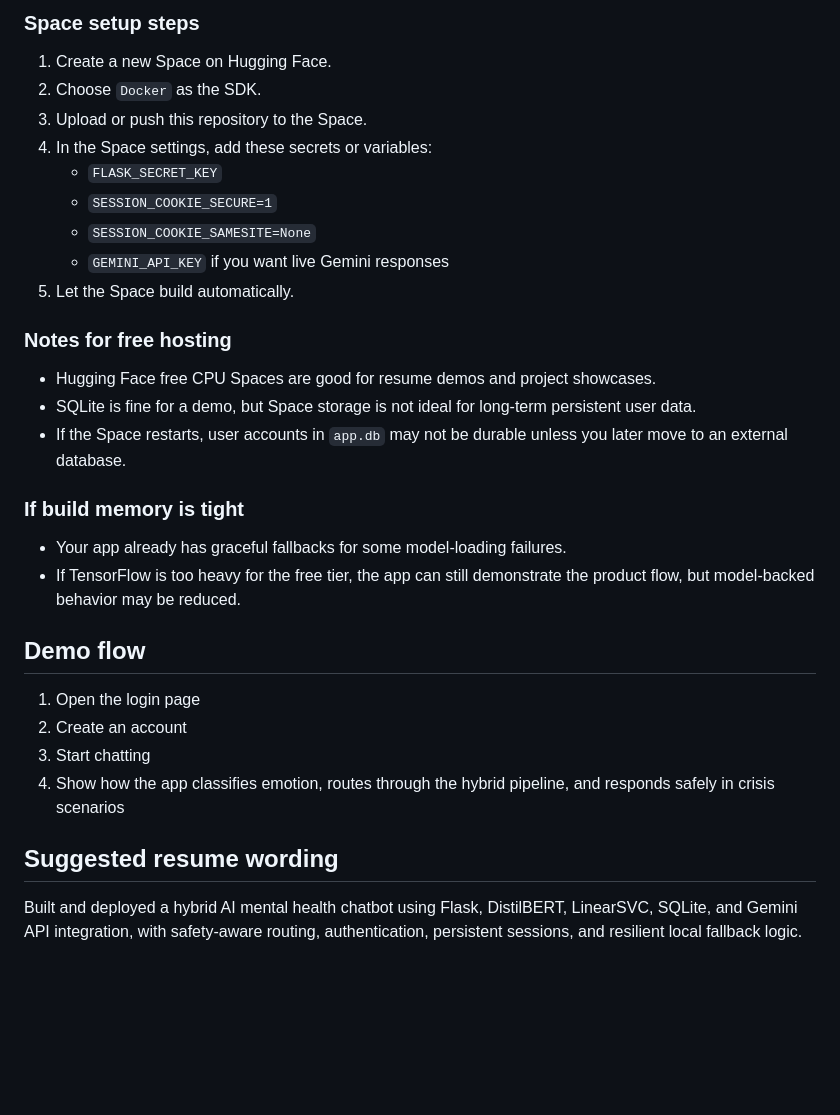
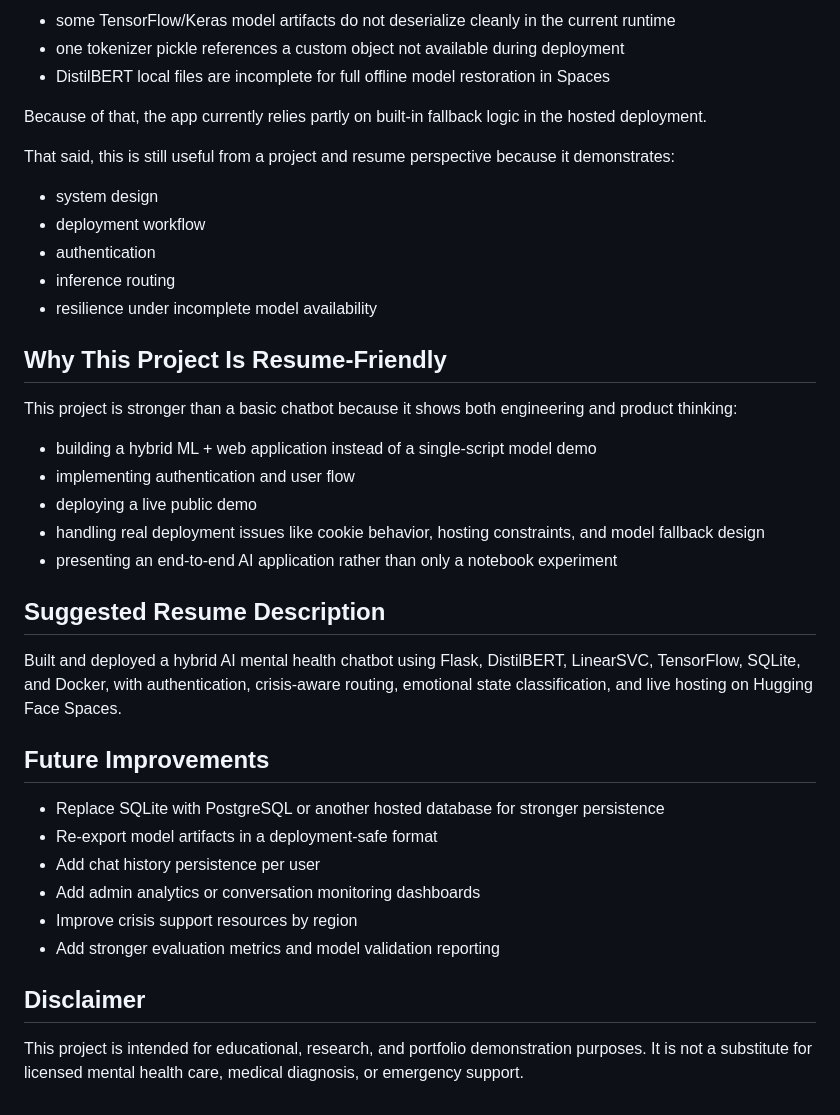
Before and after one commit to afrin2315/hybrid_chatbot, a Markdown page: README.md, the part around one of its changes. Rendered like a GitHub page; blank space fills up the shorter version.

```diff
--- a/README.md
+++ b/README.md
@@ -76,34 +161,41 @@ Hugging Face officially supports Spaces using `docker`, and Docker Spaces can ho
 
-### Space setup steps
+- some TensorFlow/Keras model artifacts do not deserialize cleanly in the current runtime
+- one tokenizer pickle references a custom object not available during deployment
+- DistilBERT local files are incomplete for full offline model restoration in Spaces
 
-1. Create a new Space on Hugging Face.
-2. Choose `Docker` as the SDK.
-3. Upload or push this repository to the Space.
-4. In the Space settings, add these secrets or variables:
-   - `FLASK_SECRET_KEY`
-   - `SESSION_COOKIE_SECURE=1`
-   - `SESSION_COOKIE_SAMESITE=None`
-   - `GEMINI_API_KEY` if you want live Gemini responses
-5. Let the Space build automatically.
+Because of that, the app currently relies partly on built-in fallback logic in the hosted deployment.
 
-### Notes for free hosting
+That said, this is still useful from a project and resume perspective because it demonstrates:
 
-- Hugging Face free CPU Spaces are good for resume demos and project showcases.
-- SQLite is fine for a demo, but Space storage is not ideal for long-term persistent user data.
-- If the Space restarts, user accounts in `app.db` may not be durable unless you later move to an external database.
+- system design
+- deployment workflow
+- authentication
+- inference routing
+- resilience under incomplete model availability
 
-### If build memory is tight
+## Why This Project Is Resume-Friendly
 
-- Your app already has graceful fallbacks for some model-loading failures.
-- If TensorFlow is too heavy for the free tier, the app can still demonstrate the product flow, but model-backed behavior may be reduced.
+This project is stronger than a basic chatbot because it shows both engineering and product thinking:
 
-## Demo flow
+- building a hybrid ML + web application instead of a single-script model demo
+- implementing authentication and user flow
+- deploying a live public demo
+- handling real deployment issues like cookie behavior, hosting constraints, and model fallback design
+- presenting an end-to-end AI application rather than only a notebook experiment
 
-1. Open the login page
-2. Create an account
-3. Start chatting
-4. Show how the app classifies emotion, routes through the hybrid pipeline, and responds safely in crisis scenarios
+## Suggested Resume Description
 
-## Suggested resume wording
+Built and deployed a hybrid AI mental health chatbot using Flask, DistilBERT, LinearSVC, TensorFlow, SQLite, and Docker, with authentication, crisis-aware routing, emotional state classification, and live hosting on Hugging Face Spaces.
 
-Built and deployed a hybrid AI mental health chatbot using Flask, DistilBERT, LinearSVC, SQLite, and Gemini API integration, with safety-aware routing, authentication, persistent sessions, and resilient local fallback logic.
+## Future Improvements
+
+- Replace SQLite with PostgreSQL or another hosted database for stronger persistence
+- Re-export model artifacts in a deployment-safe format
+- Add chat history persistence per user
+- Add admin analytics or conversation monitoring dashboards
+- Improve crisis support resources by region
+- Add stronger evaluation metrics and model validation reporting
+
+## Disclaimer
+
+This project is intended for educational, research, and portfolio demonstration purposes. It is not a substitute for licensed mental health care, medical diagnosis, or emergency support.
```
Also changed, not shown: other parts of README.md (+120 -35 lines).
